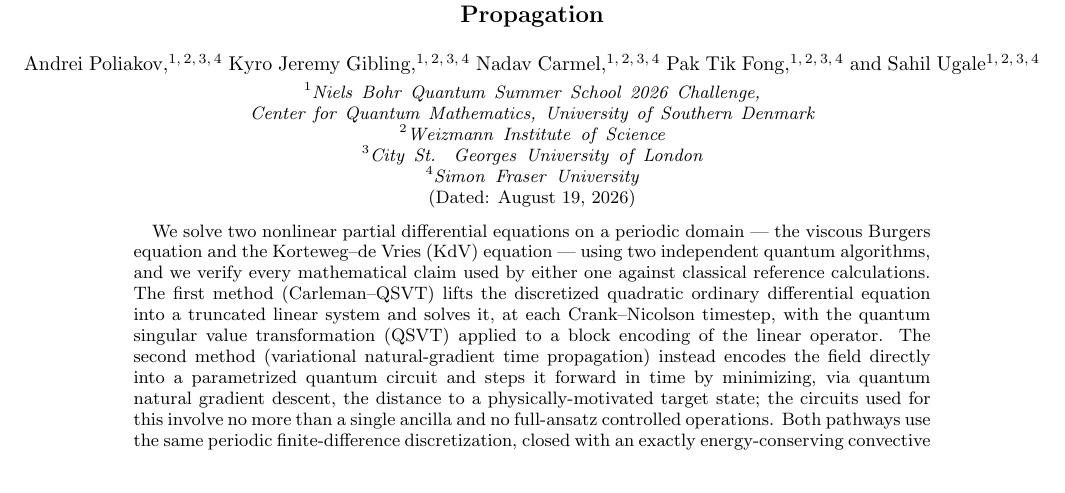
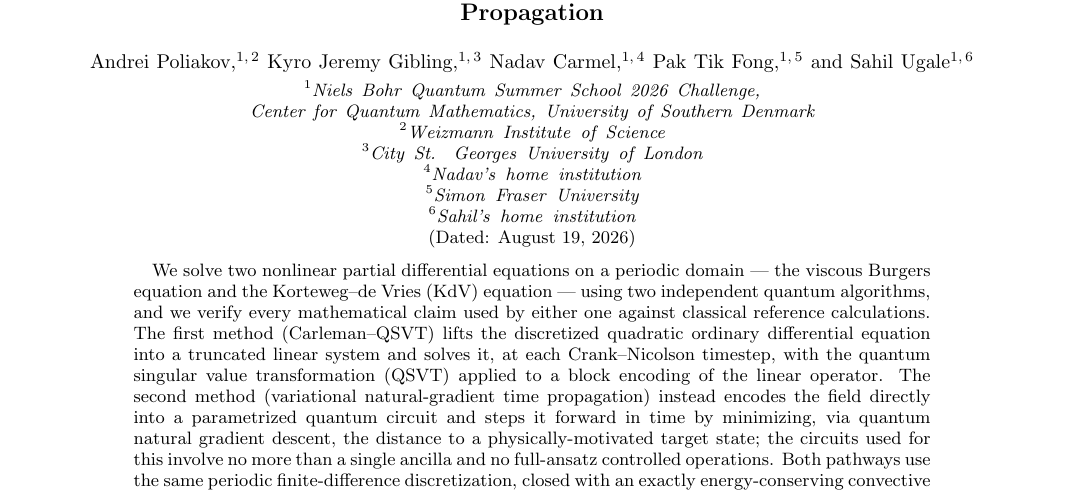
Before and after one commit to sahilugale/NBQSS_2026_NLPDE, a LaTeX paper (report/report.tex): part of page 1 of 10, cut so that both start at the same text. Compiled offline with pdfLaTeX.

Commit message:
Update report.tex

```diff
--- a/report/report.tex
+++ b/report/report.tex
@@ -21,14 +21,24 @@
 Carleman--QSVT Linear-System Solving and Variational Natural-Gradient Time Propagation}
 
 \author{Andrei Poliakov}
+\affiliation{Niels Bohr Quantum Summer School 2026 Challenge, Center for Quantum Mathematics, University of Southern Denmark}
+\affiliation{Weizmann Institute of Science}
+
 \author{Kyro Jeremy Gibling}
+\affiliation{Niels Bohr Quantum Summer School 2026 Challenge, Center for Quantum Mathematics, University of Southern Denmark}
+\affiliation{City St. Georges University of London}
+
 \author{Nadav Carmel}
+\affiliation{Niels Bohr Quantum Summer School 2026 Challenge, Center for Quantum Mathematics, University of Southern Denmark}
+\affiliation{Nadav's home institution}
+
 \author{Pak Tik Fong}
+\affiliation{Niels Bohr Quantum Summer School 2026 Challenge, Center for Quantum Mathematics, University of Southern Denmark}
+\affiliation{Simon Fraser University}
+
 \author{Sahil Ugale}
 \affiliation{Niels Bohr Quantum Summer School 2026 Challenge, Center for Quantum Mathematics, University of Southern Denmark}
-\affiliation{Weizmann Institute of Science}
-\affiliation{City St. Georges University of London}
-\affiliation{Simon Fraser University}
+\affiliation{Sahil's home institution}
 
 \date{\today}
 
```
